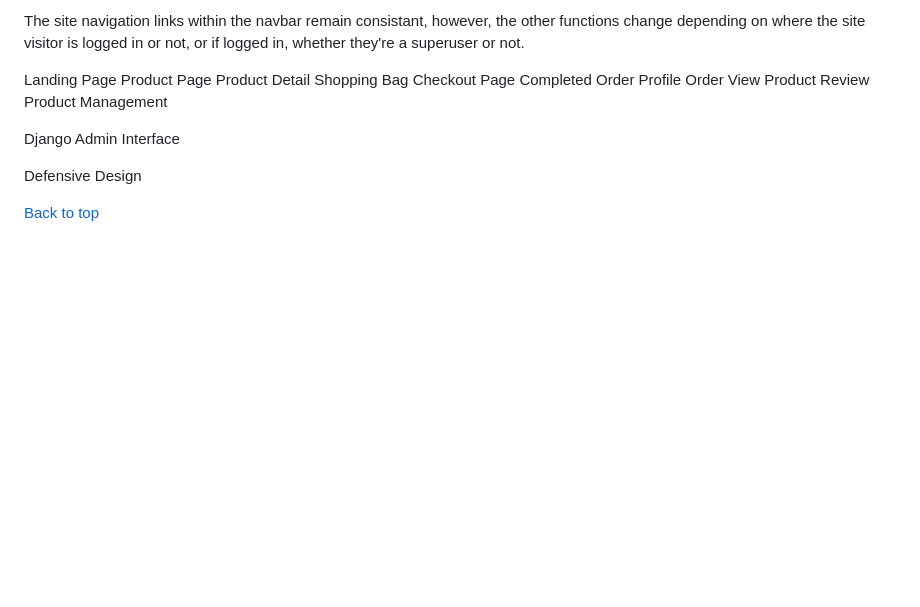
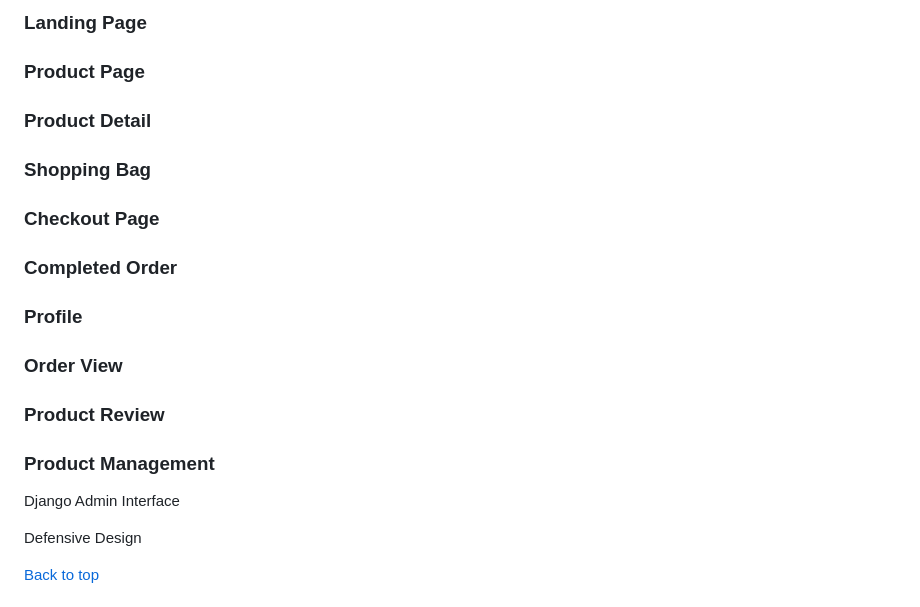
Before and after one commit to damien-meere/full_stack_milestone, a Markdown page: README.md, the part around the change printed below. Rendered like a GitHub page; blank space fills up the shorter version.

```diff
--- a/README.md
+++ b/README.md
@@ -284,20 +292,14 @@ to anonymous users:
 
-The site navigation links within the navbar remain consistant, however,
-the other functions change depending on where the site visitor is logged in or not, or if logged in, whether they're a superuser or not.
-
-
-
-
-Landing Page
-Product Page
-Product Detail
-Shopping Bag
-Checkout Page
-Completed Order
-Profile
-Order View
-Product Review
-Product Management
+### Landing Page
+### Product Page
+### Product Detail
+### Shopping Bag
+### Checkout Page
+### Completed Order
+### Profile
+### Order View
+### Product Review
+### Product Management
 
 Django Admin Interface
 
```
Also changed, not shown: other parts of README.md (+14 -6 lines), documentation/SiteImages/Navigation_Small+Menu.jpg (added), documentation/SiteImages/Navigation_Small.jpg (added).
